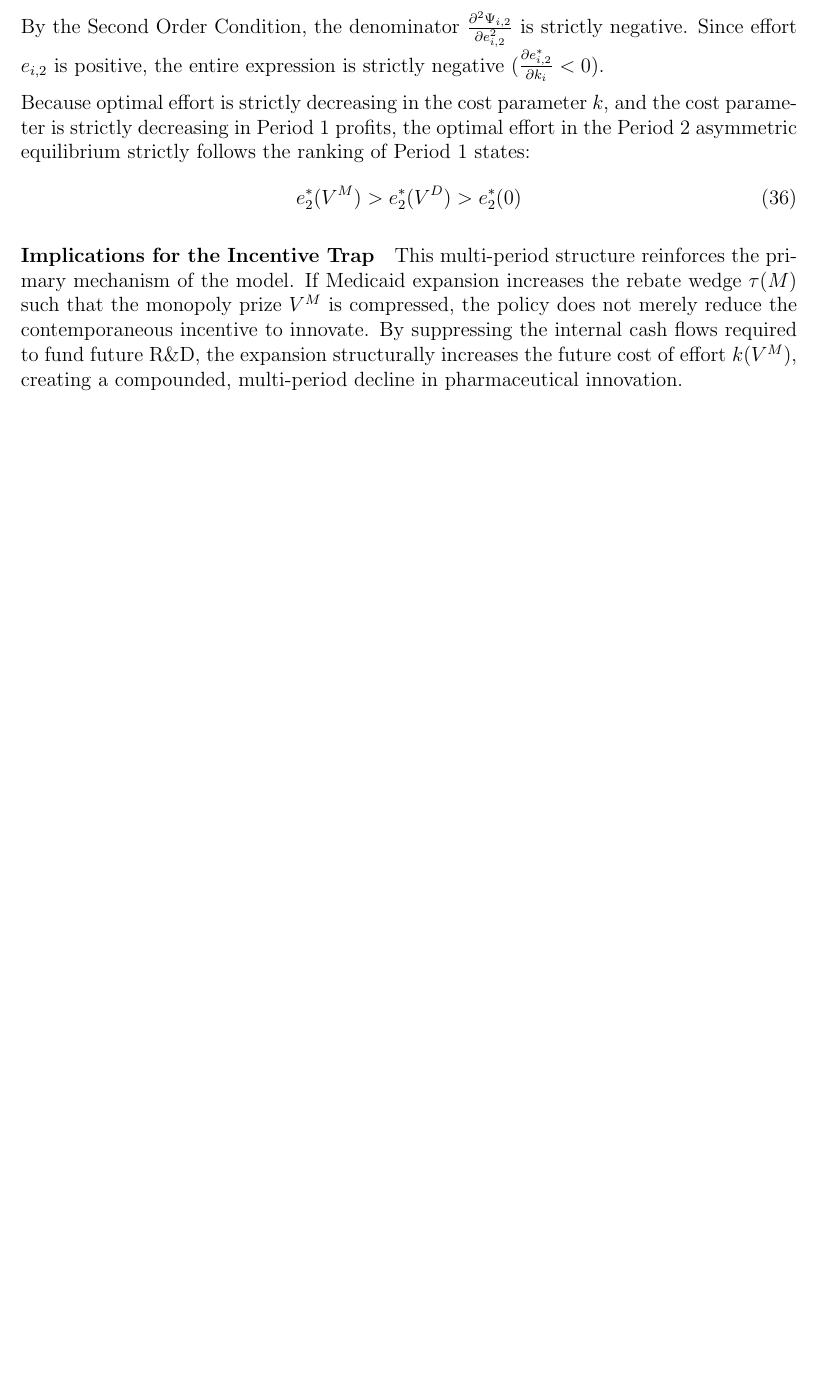
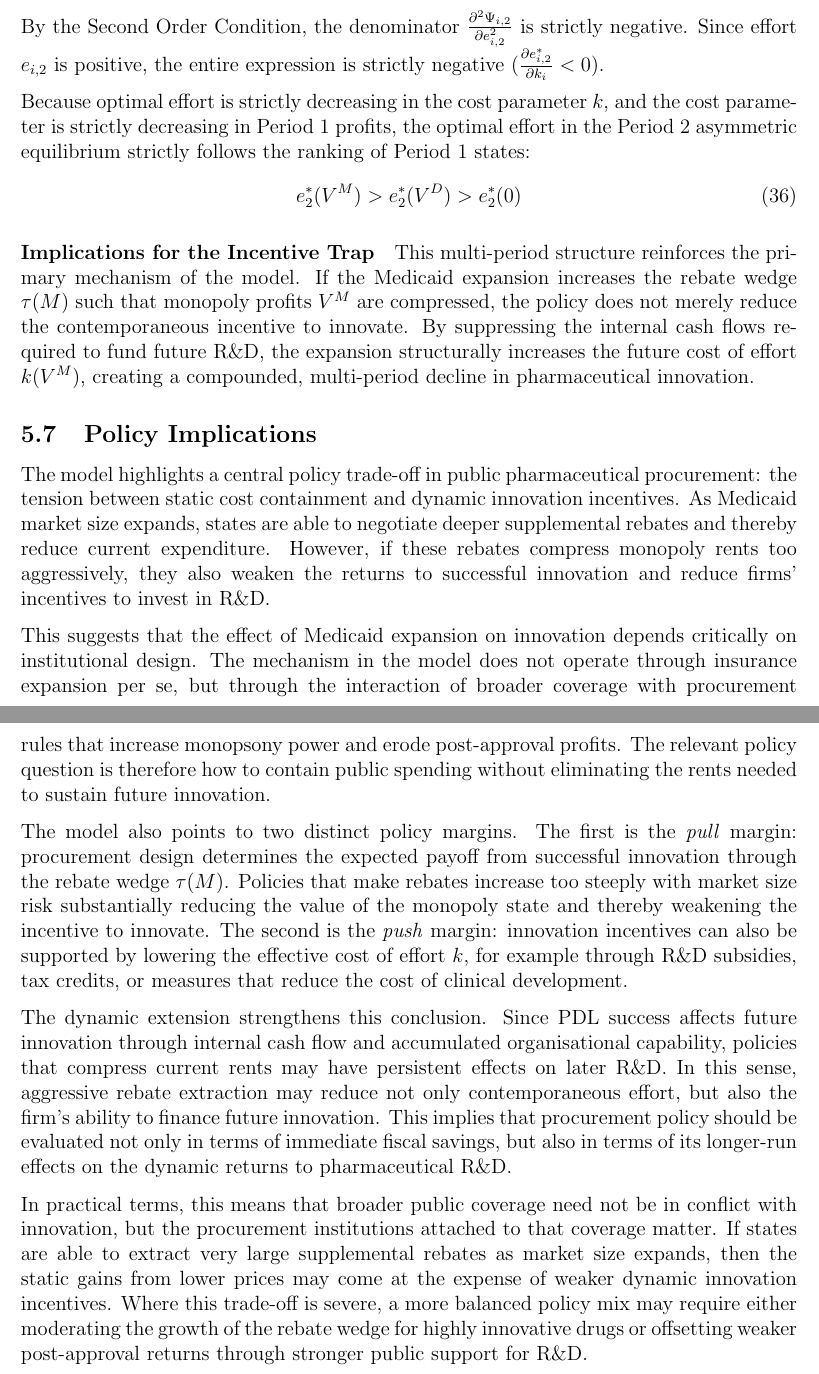
Before and after one commit to ShahrajKarim/mphil-thesis, a LaTeX document (theoretical_model/HT_week8_model.tex): part of page 11 of 12 before the commit and two parts of pages 11 and 12 of 13 after it, the two joined at a grey line, cut so that both start at the same text, the shorter picture padded with empty space. Compiled offline with pdfLaTeX.

Commit message:
initial policy implications

```diff
--- a/theoretical_model/HT_week8_model.tex
+++ b/theoretical_model/HT_week8_model.tex
@@ -377,7 +377,18 @@ Because optimal effort is strictly decreasing in the cost parameter $k$, and the
 \end{equation}
 
 \paragraph{Implications for the Incentive Trap}
-This multi-period structure reinforces the primary mechanism of the model. If Medicaid expansion increases the rebate wedge $\tau(M)$ such that the monopoly prize $V^M$ is compressed, the policy does not merely reduce the contemporaneous incentive to innovate. By suppressing the internal cash flows required to fund future R\&D, the expansion structurally increases the future cost of effort $k(V^M)$, creating a compounded, multi-period decline in pharmaceutical innovation.
+This multi-period structure reinforces the primary mechanism of the model. If the Medicaid expansion increases the rebate wedge $\tau(M)$ such that monopoly profits $V^M$ are compressed, the policy does not merely reduce the contemporaneous incentive to innovate. By suppressing the internal cash flows required to fund future R\&D, the expansion structurally increases the future cost of effort $k(V^M)$, creating a compounded, multi-period decline in pharmaceutical innovation.
+
+\subsection{Policy Implications}
+The model highlights a central policy trade-off in public pharmaceutical procurement: the tension between static cost containment and dynamic innovation incentives. As Medicaid market size expands, states are able to negotiate deeper supplemental rebates and thereby reduce current expenditure. However, if these rebates compress monopoly rents too aggressively, they also weaken the returns to successful innovation and reduce firms' incentives to invest in R\&D.
+
+This suggests that the effect of Medicaid expansion on innovation depends critically on institutional design. The mechanism in the model does not operate through insurance expansion per se, but through the interaction of broader coverage with procurement rules that increase monopsony power and erode post-approval profits. The relevant policy question is therefore how to contain public spending without eliminating the rents needed to sustain future innovation.
+
+The model also points to two distinct policy margins. The first is the \emph{pull} margin: procurement design determines the expected payoff from successful innovation through the rebate wedge $\tau(M)$. Policies that make rebates increase too steeply with market size risk substantially reducing the value of the monopoly state and thereby weakening the incentive to innovate. The second is the \emph{push} margin: innovation incentives can also be supported by lowering the effective cost of effort $k$, for example through R\&D subsidies, tax credits, or measures that reduce the cost of clinical development.
+
+The dynamic extension strengthens this conclusion. Since PDL success affects future innovation through internal cash flow and accumulated organisational capability, policies that compress current rents may have persistent effects on later R\&D. In this sense, aggressive rebate extraction may reduce not only contemporaneous effort, but also the firm's ability to finance future innovation. This implies that procurement policy should be evaluated not only in terms of immediate fiscal savings, but also in terms of its longer-run effects on the dynamic returns to pharmaceutical R\&D.
+
+In practical terms, this means that broader public coverage need not be in conflict with innovation, but the procurement institutions attached to that coverage matter. If states are able to extract very large supplemental rebates as market size expands, then the static gains from lower prices may come at the expense of weaker dynamic innovation incentives. Where this trade-off is severe, a more balanced policy mix may require either moderating the growth of the rebate wedge for highly innovative drugs or offsetting weaker post-approval returns through stronger public support for R\&D.
 
 \newpage
 
```
Also changed, not shown: theoretical_model/HT_week8_model.pdf.
